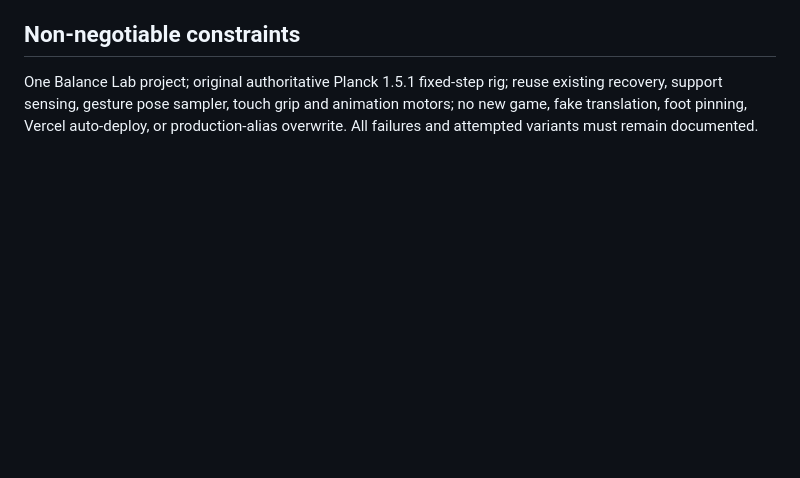
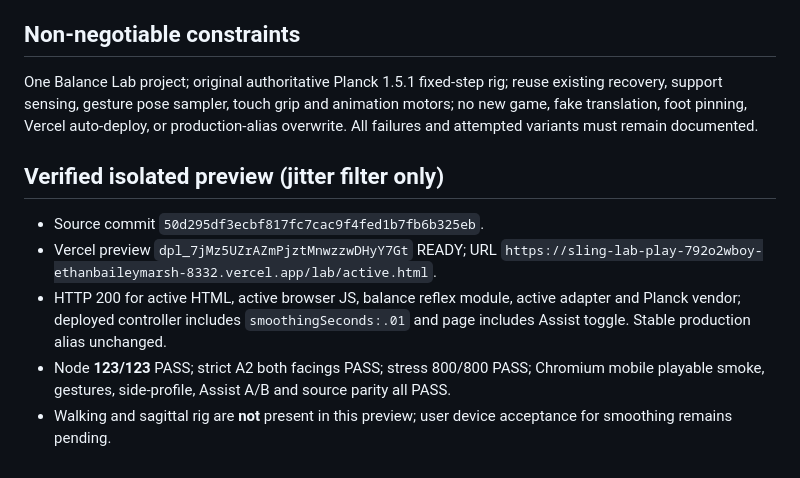
Before and after one commit to ethan-bailey/Balance-Lab, a Markdown page: docs/SAGITTAL_RIG_LOCOMOTION_GATE_2026-10-20.md, the part around the change. GitHub-like rendering; blank space fills up the shorter version.

Commit message:
docs: record verified isolated balance smoothing preview

```diff
--- a/docs/SAGITTAL_RIG_LOCOMOTION_GATE_2026-10-20.md
+++ b/docs/SAGITTAL_RIG_LOCOMOTION_GATE_2026-10-20.md
@@ -38,3 +38,11 @@ Tested 120 Hz Planck looped sinusoidal hip/knee/ankle pose clips (amplitudes 0.0
 ## Non-negotiable constraints
 
 One Balance Lab project; original authoritative Planck 1.5.1 fixed-step rig; reuse existing recovery, support sensing, gesture pose sampler, touch grip and animation motors; no new game, fake translation, foot pinning, Vercel auto-deploy, or production-alias overwrite. All failures and attempted variants must remain documented.
+
+## Verified isolated preview (jitter filter only)
+
+- Source commit `50d295df3ecbf817fc7cac9f4fed1b7fb6b325eb`.
+- Vercel preview `dpl_7jMz5UZrAZmPjztMnwzzwDHyY7Gt` READY; URL `https://sling-lab-play-792o2wboy-ethanbaileymarsh-8332.vercel.app/lab/active.html`.
+- HTTP 200 for active HTML, active browser JS, balance reflex module, active adapter and Planck vendor; deployed controller includes `smoothingSeconds:.01` and page includes Assist toggle. Stable production alias unchanged.
+- Node **123/123** PASS; strict A2 both facings PASS; stress 800/800 PASS; Chromium mobile playable smoke, gestures, side-profile, Assist A/B and source parity all PASS.
+- Walking and sagittal rig are **not** present in this preview; user device acceptance for smoothing remains pending.
```
